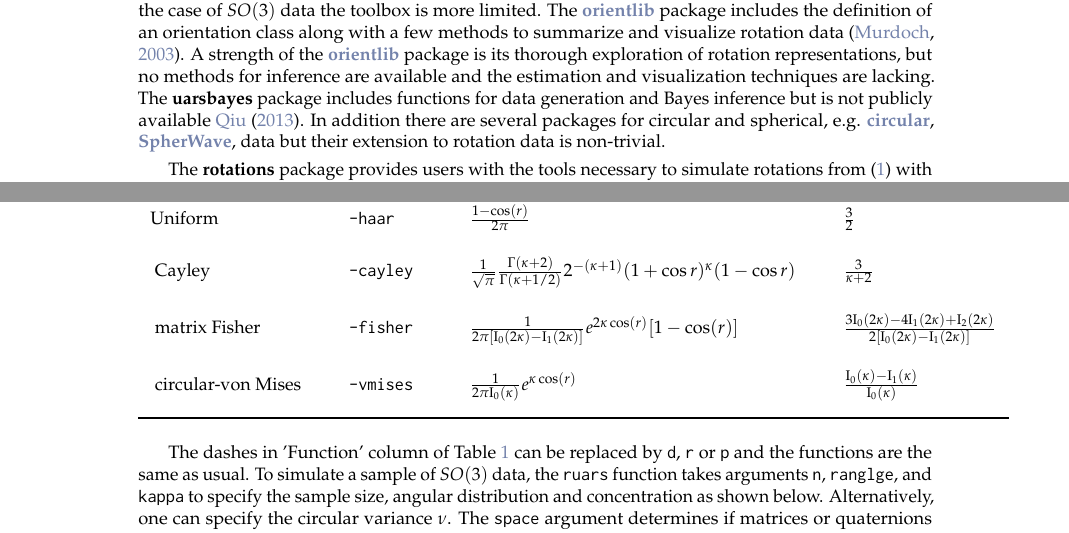
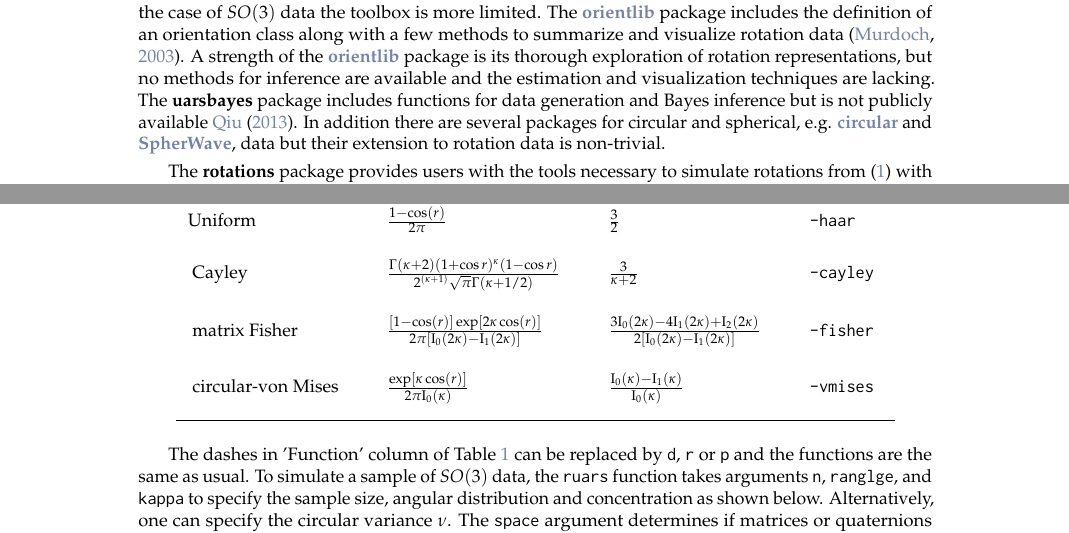
Before and after one commit to stanfill/rotationsC, a LaTeX document (rotations2/inst/Journal/RJwrapper.tex, which reads rotations2/inst/Journal/stanfill-hofmann-genschel.tex): two parts of pages 1 and 3 of 7, joined at a grey line, cut so that both start at the same text. Compiled offline with pdfLaTeX.

Commit message:
small edits and clean tables 1 & 2

```diff
--- a/rotations2/inst/Journal/stanfill-hofmann-genschel.tex
+++ b/rotations2/inst/Journal/stanfill-hofmann-genschel.tex
@@ -20,7 +20,7 @@ A common goal shared by these fields is to estimate the main or central orientat
 \end{equation}
 where $\bm S \in SO(3)$ is the {\it fixed} parameter of interest indicating an orientation of central tendency, and $\bm{E}_1,\ldots,\bm{E}_n \in SO(3)$ denote i.i.d. {\it random} rotations which symmetrically perturb $\bm{S}$.  The data-generating model in \eqref{eqn:loc_model} is a rotation-matrix analog of a location model for scalar data $Y_i = \mu + e_i$, where $\mu \in \mathbb{R}$ denotes a mean and $e_i \in \mathbb{R}$ denotes an additive error symmetrically distributed around zero.
 
-For the scaler location model a multitude of methods for location models are available in R, but for the case of $SO(3)$ data the toolbox is more limited.  The \CRANpkg{orientlib} package includes the definition of an orientation class along with a few methods to summarize and visualize rotation data \citep{murdoch2003}.  A strength of the \CRANpkg{orientlib} package is its thorough exploration of rotation representations, but no methods for inference are available and the estimation and visualization techniques are lacking.  The \pkg{uarsbayes} package includes functions for data generation and Bayes inference but is not publicly available \citet{qu2013}.  In addition there are several packages for circular and spherical, e.g. \CRANpkg{circular}, \CRANpkg{SpherWave}, data but their extension to rotation data is non-trivial.
+For the scaler location model a multitude of methods for location models are available in R, but for the case of $SO(3)$ data the toolbox is more limited.  The \CRANpkg{orientlib} package includes the definition of an orientation class along with a few methods to summarize and visualize rotation data \citep{murdoch2003}.  A strength of the \CRANpkg{orientlib} package is its thorough exploration of rotation representations, but no methods for inference are available and the estimation and visualization techniques are lacking.  The \pkg{uarsbayes} package includes functions for data generation and Bayes inference but is not publicly available \citet{qu2013}.  In addition there are several packages for circular and spherical, e.g. \CRANpkg{circular} and \CRANpkg{SpherWave}, data but their extension to rotation data is non-trivial.
 
 The \pkg{rotations} package provides users with the tools necessary to simulate rotations from \eqref{eqn:loc_model} with several distributional models for the perturbation matrices $\bm E_i$.  Estimation and inference for $\bm{S}$ in \eqref{eqn:loc_model} is also available along with novel visualization techniques.  The remainder of this manuscript introduces rotation data more fully and discusses the ways they are handled by the \pkg{rotations} package.
 
@@ -111,16 +110,16 @@ The \pkg{rotations} package allows the user access to four members of the UARS c
 %\rule[2mm]{0mm}{6mm}
-Uniform & & \code{-haar} & & $\frac{1-\cos(r)}{2\pi}$ & & $\frac{3}
-{2}$ \\
-\rule[2mm]{0mm}{6mm} Cayley & & \code{-cayley} & & $\frac{1}
-{\sqrt{\pi}} \frac{\Gamma(\kappa+2)}{\Gamma(\kappa+1/2)}
-2^{-(\kappa+1)} (1+\cos r)^\kappa(1-\cos r)$ & & $\frac{3}
-{\kappa+2}$ \\
-\rule[2mm]{0mm}{6mm} matrix Fisher & & \code{-fisher} & & $\frac{1}{2\pi[\mathrm{I_0}(2\kappa)-\mathrm{I_1}(2\kappa)]}e^{2\kappa
-\cos(r)}[1-\cos(r)]$ & &
+Uniform  & & $\frac{1-\cos(r)}{2\pi}$ & & $\frac{3}{2}$& & \code{-haar} \\
+
+\rule[2mm]{0mm}{6mm} Cayley  & & $\frac{\Gamma(\kappa+2)(1+\cos r)^\kappa(1-\cos r)}{2^{(\kappa+1)}\sqrt{\pi}\Gamma(\kappa+1/2)}$ & & $\frac{3}
+{\kappa+2}$ & & \code{-cayley}\\
+
+\rule[2mm]{0mm}{6mm} matrix Fisher  & & $\frac{[1-\cos(r)]\exp[2\kappa
+\cos(r)]}{2\pi[\mathrm{I_0}(2\kappa)-\mathrm{I_1}(2\kappa)]}$ & &
 $\frac{3\mathrm{I}_0(2\kappa)-4\mathrm{I}_1(2\kappa)+\mathrm{I}_2(2\kappa)}
-{2[\mathrm{I}_0(2\kappa)-\mathrm{I}_1(2\kappa)]}$ \\
-\rule[2mm]{0mm}{6mm} circular-von Mises & & \code{-vmises} & & $\frac{1}{2\pi \mathrm{I_0}(\kappa)}e^{\kappa\cos(r)}$&  &
-$\frac{\mathrm{I_0}(\kappa)-\mathrm{I_1}(\kappa)}{\mathrm{I_0}(\kappa)}$ \\[-7mm]
+{2[\mathrm{I}_0(2\kappa)-\mathrm{I}_1(2\kappa)]}$& & \code{-fisher} \\
+
+\rule[2mm]{0mm}{6mm} circular-von Mises  & & $\frac{\exp[\kappa\cos(r)]}{2\pi \mathrm{I_0}(\kappa)}$&  &
+$\frac{\mathrm{I_0}(\kappa)-\mathrm{I_1}(\kappa)}{\mathrm{I_0}(\kappa)}$& & \code{-vmises} \\[-7mm]
 \rule[2mm]{0mm}{6mm} & & & & & & \\\bottomrule
 \end{tabular}}
 \end{table}
```
Also changed, not shown: rotations2/inst/Journal/stanfill-hofmann-genschel.tex (3 more changed lines).
